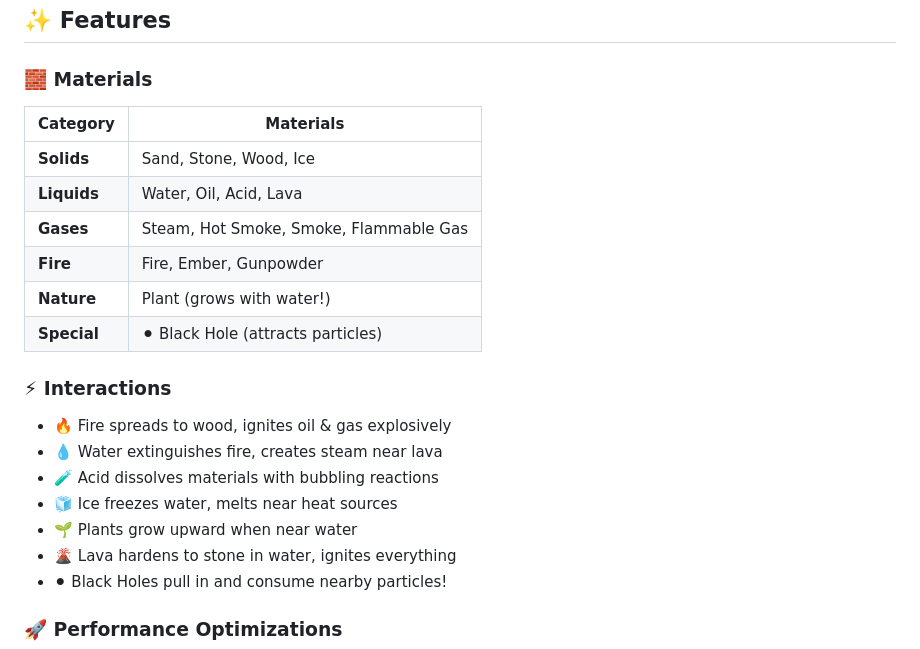
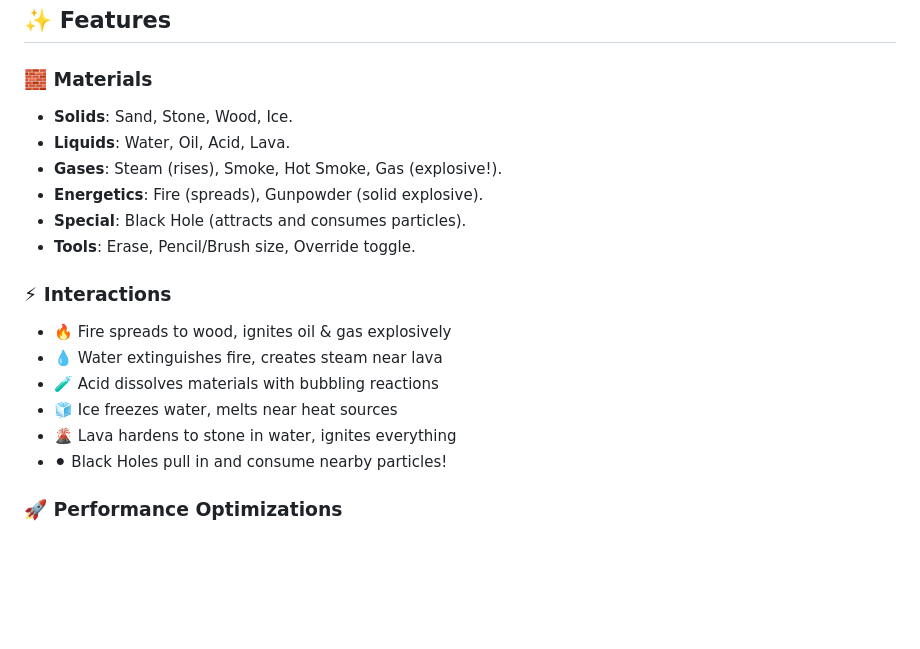
Before and after one commit to MosrednA/Sandy, a Markdown page: README.md, the part around the change. GitHub-like rendering; blank space fills up the shorter version.

Commit message:
Update README.md to reflect removal of Plant material and new world management features

```diff
--- a/README.md
+++ b/README.md
@@ -18,21 +18,18 @@ A **blazing-fast falling sand simulation** with GPU rendering, multi-threaded ph
 ## ✨ Features
 
 ### 🧱 Materials
-| Category    | Materials                              |
-| ----------- | -------------------------------------- |
-| **Solids**  | Sand, Stone, Wood, Ice                 |
-| **Liquids** | Water, Oil, Acid, Lava                 |
-| **Gases**   | Steam, Hot Smoke, Smoke, Flammable Gas |
-| **Fire**    | Fire, Ember, Gunpowder                 |
-| **Nature**  | Plant (grows with water!)              |
-| **Special** | ⚫ Black Hole (attracts particles)      |
+- **Solids**: Sand, Stone, Wood, Ice.
+- **Liquids**: Water, Oil, Acid, Lava.
+- **Gases**: Steam (rises), Smoke, Hot Smoke, Gas (explosive!).
+- **Energetics**: Fire (spreads), Gunpowder (solid explosive).
+- **Special**: Black Hole (attracts and consumes particles).
+- **Tools**: Erase, Pencil/Brush size, Override toggle.
 
 ### ⚡ Interactions
 - 🔥 Fire spreads to wood, ignites oil & gas explosively
 - 💧 Water extinguishes fire, creates steam near lava
 - 🧪 Acid dissolves materials with bubbling reactions
 - 🧊 Ice freezes water, melts near heat sources
-- 🌱 Plants grow upward when near water
 - 🌋 Lava hardens to stone in water, ignites everything
 - ⚫ Black Holes pull in and consume nearby particles!
 
```
